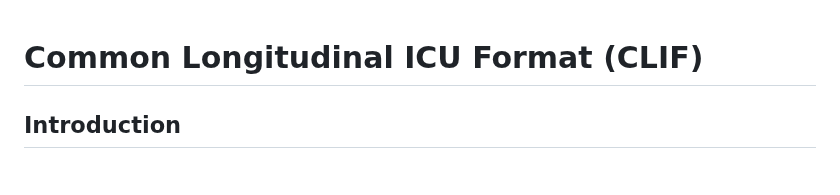
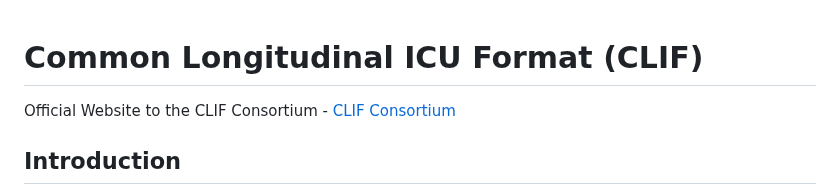
Before and after one commit to kaveriC/CLIF-1.0, a Markdown page: README.md, the part around the change. Rendered like a GitHub page.

Commit message:
Added link

```diff
--- a/README.md
+++ b/README.md
@@ -1,4 +1,6 @@
 # Common Longitudinal ICU Format (CLIF)
+
+Official Website to the CLIF Consortium - [CLIF Consortium](https://kaveric.github.io/clif-consortium/about.html)
 
 ## Introduction
 Multicenter critical care research often relies on sharing sensitive patient data across sites, requiring complex data use agreements (DUAs) and yielding redundant work to account for diverse data infrastructures. Common data models (CDMs) like the Observational Medical Outcomes Partnership can allow for standardized analysis scripts, mitigating these challenges but requiring advanced data engineering skills and risking a loss of crucial granular clinical information. To overcome these barriers, we present the Common Longitudinal ICU Format (CLIF), designed specifically for observational studies of critically ill patients across multiple centres. Through CLIF, we aim to streamline data organization into a longitudinal format and establish standard vocabularies to facilitate standardized analysis scripts and improve data readability for researchers and clinicians.
```
